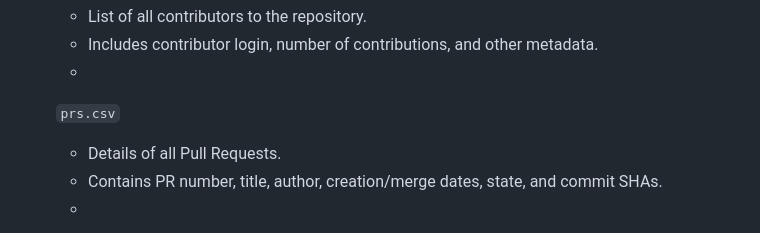
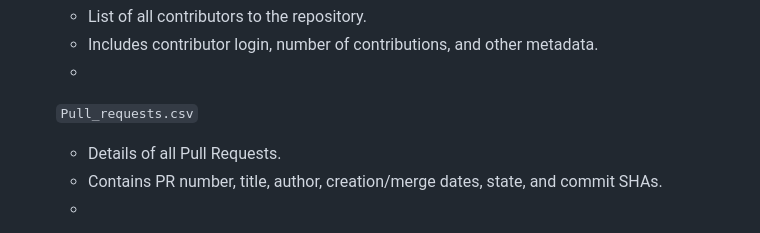
Before and after one commit to eshabalaji/Code-Review-Analytics, a Markdown page: README.md, the part around the change. Rendered like a GitHub page.

```diff
--- a/README.md
+++ b/README.md
@@ -122,7 +122,7 @@ Depending on your `visualisation.py` implementation, the analytics output may in
    - List of all contributors to the repository.
    - Includes contributor login, number of contributions, and other metadata.
    -
-  `prs.csv`
+  `Pull_requests.csv`
    - Details of all Pull Requests.
    - Contains PR number, title, author, creation/merge dates, state, and commit SHAs.
    -
```
